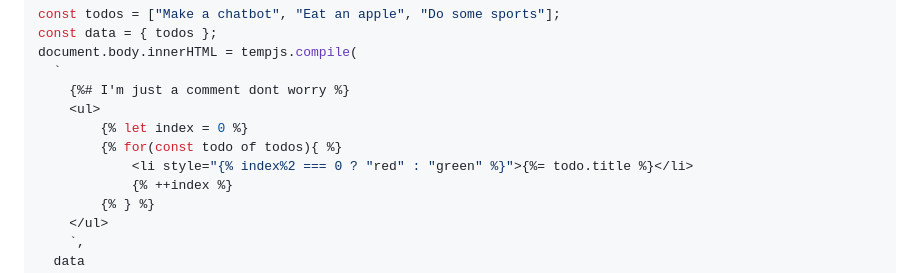
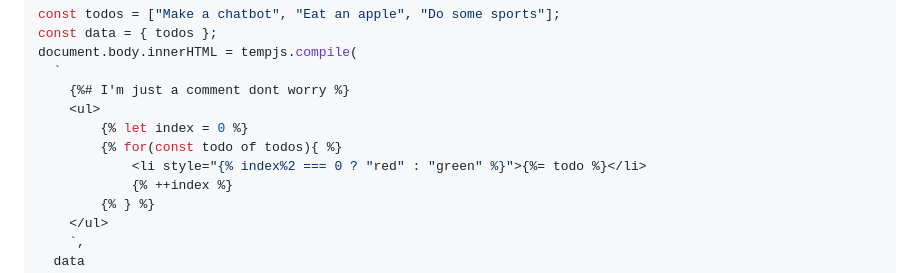
Before and after one commit to yoannchb-pro/tempjs, a Markdown page: README.md, the part around the change. GitHub-like rendering.

```diff
--- a/README.md
+++ b/README.md
@@ -66,7 +66,7 @@ document.body.innerHTML = tempjs.compile(
     <ul>
         {% let index = 0 %}
         {% for(const todo of todos){ %}
-            <li style="{% index%2 === 0 ? "red" : "green" %}">{%= todo.title %}</li>
+            <li style="{% index%2 === 0 ? "red" : "green" %}">{%= todo %}</li>
             {% ++index %}
         {% } %}
     </ul>
```
